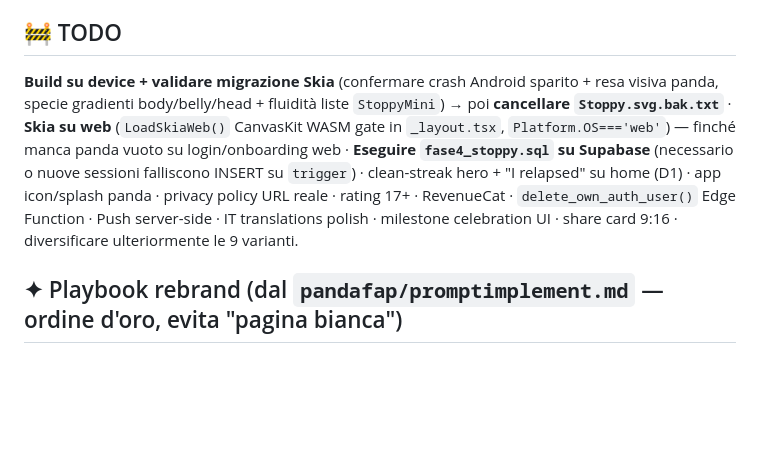
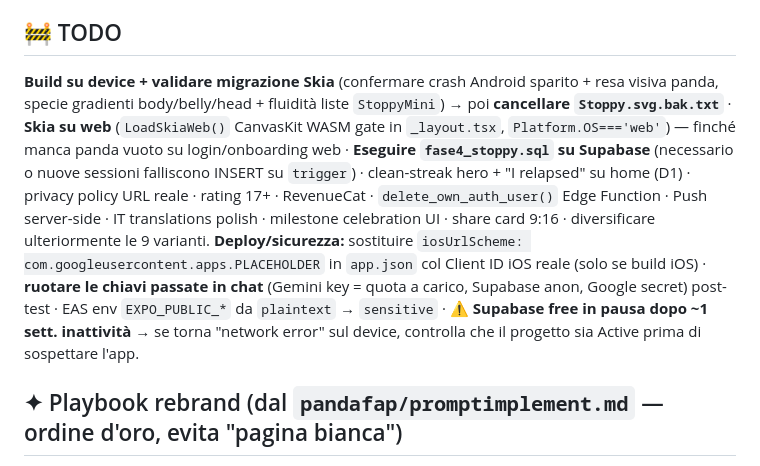
Before and after one commit to Gestionalefracchiolladaniele/stoppy-app, a Markdown page: CLAUDE.md, the part around one of its changes. Rendered like a GitHub page; blank space fills up the shorter version.

```diff
--- a/CLAUDE.md
+++ b/CLAUDE.md
@@ -215,7 +224,8 @@ Branding store: `package.json` name `stoppy` · `env.ts` (source di `app.config.
 **Done precedenti (ereditati NOIT):** Auth · Onboarding 7 steps · Supabase schema+RLS+trigger · 4 tabs · Streak (toLocalYmd) · useSyncPulse · CalendarPicker · PaywallModal · Crisis · ExitConfirmModal · Notifications+TimePicker · NotificationCenter · Push+template+daily runner · Streak milestone · Bootstrap · Account deletion · Privacy/Help modal · SessionDetailModal · Insights switch panels · SessionStats extended · PulseCard ovunque · Reminder editable · Sign out fix · Recap v2 · Messages NOT persisted · CSV export espanso.
 
 ## 🚧 TODO
-**Build su device + validare migrazione Skia** (confermare crash Android sparito + resa visiva panda, specie gradienti body/belly/head + fluidità liste `StoppyMini`) → poi **cancellare `Stoppy.svg.bak.txt`** · **Skia su web** (`LoadSkiaWeb()` CanvasKit WASM gate in `_layout.tsx`, `Platform.OS==='web'`) — finché manca panda vuoto su login/onboarding web · **Eseguire `fase4_stoppy.sql` su Supabase** (necessario o nuove sessioni falliscono INSERT su `trigger`) · clean-streak hero + "I relapsed" su home (D1) · app icon/splash panda · privacy policy URL reale · rating 17+ · RevenueCat · `delete_own_auth_user()` Edge Function · Push server-side · IT translations polish · milestone celebration UI · share card 9:16 · diversificare ulteriormente le 9 varianti.
+**Build su device + validare migrazione Skia** (confermare crash Android sparito + resa visiva panda, specie gradienti body/belly/head + fluidità liste `StoppyMini`) → poi **cancellare `Stoppy.svg.bak.txt`** · **Skia su web** (`LoadSkiaWeb()` CanvasKit WASM gate in `_layout.tsx`, `Platform.OS==='web'`) — finché manca panda vuoto su login/onboarding web · **Eseguire `fase4_stoppy.sql` su Supabase** (necessario o nuove sessioni falliscono INSERT su `trigger`) · clean-streak hero + "I relapsed" su home (D1) · privacy policy URL reale · rating 17+ · RevenueCat · `delete_own_auth_user()` Edge Function · Push server-side · IT translations polish · milestone celebration UI · share card 9:16 · diversificare ulteriormente le 9 varianti.
+**Deploy/sicurezza:** sostituire `iosUrlScheme: com.googleusercontent.apps.PLACEHOLDER` in `app.json` col Client ID iOS reale (solo se build iOS) · **ruotare le chiavi passate in chat** (Gemini key = quota a carico, Supabase anon, Google secret) post-test · EAS env `EXPO_PUBLIC_*` da `plaintext` → `sensitive` · ⚠️ **Supabase free in pausa dopo ~1 sett. inattività** → se torna "network error" sul device, controlla che il progetto sia Active prima di sospettare l'app.
 
 ## ✦ Playbook rebrand (dal `pandafap/promptimplement.md` — ordine d'oro, evita "pagina bianca")
 **Ordine 8 step:** (1) Foundation (types + SQL migration, nessun import rotto) → (2) Atoms nuovi (`ForestBg`, `TriggerIcon`) → (3) Mascotte (`Stoppy.tsx` da HTML + `StoppyMini`) → (4) Backend (session-store, gemini persona, supabase-sessions, notification-templates, data-export) → (5) Shared components (import + colori) → (6) Screens (home→history→insights→profile→session→onboarding→index) → (7) **Cleanup finale** (cancella `Noit.tsx`/`NoitMini.tsx`/`PurpleBg.tsx`/`food-registry.ts` PER ULTIMI) → (8) Verifica (`tsc --noEmit` + grep residui + run).
```
Also changed, not shown: other parts of CLAUDE.md (+10 -1 lines).
